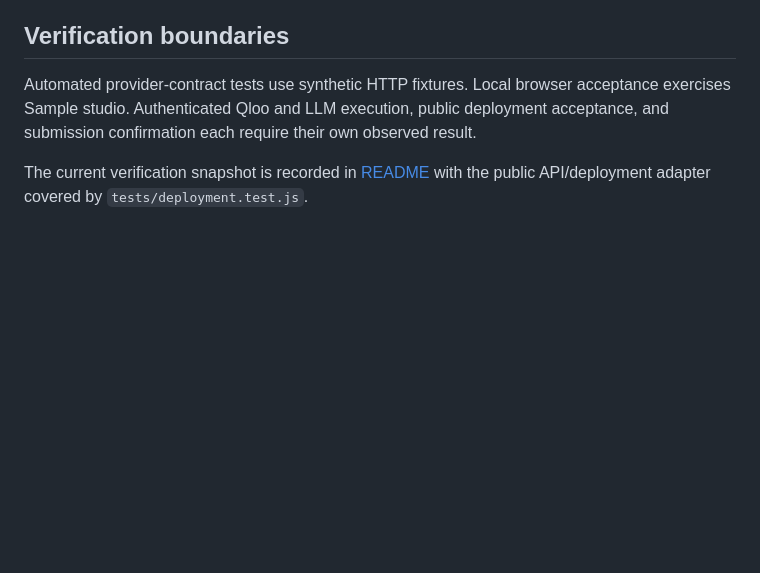
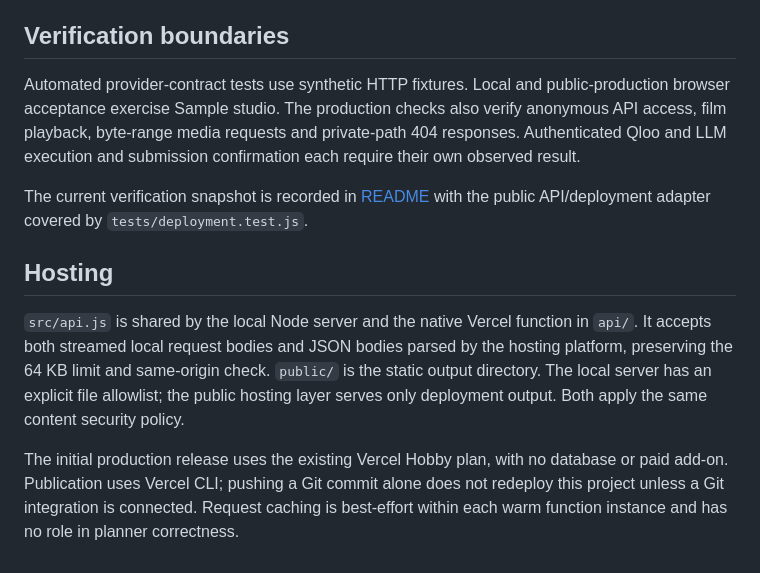
Before and after one commit to FENGJIA666/encore-taste-studio, a Markdown page: docs/architecture.md, the part around the change. Drawn GitHub-style; blank space fills up the shorter version.

```diff
--- a/docs/architecture.md
+++ b/docs/architecture.md
@@ -34,6 +34,12 @@ The optional OpenAI-compatible drafting adapter receives the selected concept fa
 
 ## Verification boundaries
 
-Automated provider-contract tests use synthetic HTTP fixtures. Local browser acceptance exercises Sample studio. Authenticated Qloo and LLM execution, public deployment acceptance, and submission confirmation each require their own observed result.
+Automated provider-contract tests use synthetic HTTP fixtures. Local and public-production browser acceptance exercise Sample studio. The production checks also verify anonymous API access, film playback, byte-range media requests and private-path 404 responses. Authenticated Qloo and LLM execution and submission confirmation each require their own observed result.
 
 The current verification snapshot is recorded in [README](../README.md#verification-status) with the public API/deployment adapter covered by `tests/deployment.test.js`.
+
+## Hosting
+
+`src/api.js` is shared by the local Node server and the native Vercel function in `api/`. It accepts both streamed local request bodies and JSON bodies parsed by the hosting platform, preserving the 64 KB limit and same-origin check. `public/` is the static output directory. The local server has an explicit file allowlist; the public hosting layer serves only deployment output. Both apply the same content security policy.
+
+The initial production release uses the existing Vercel Hobby plan, with no database or paid add-on. Publication uses Vercel CLI; pushing a Git commit alone does not redeploy this project unless a Git integration is connected. Request caching is best-effort within each warm function instance and has no role in planner correctness.
```
Also changed, not shown: README.md (+7 -3 lines).
